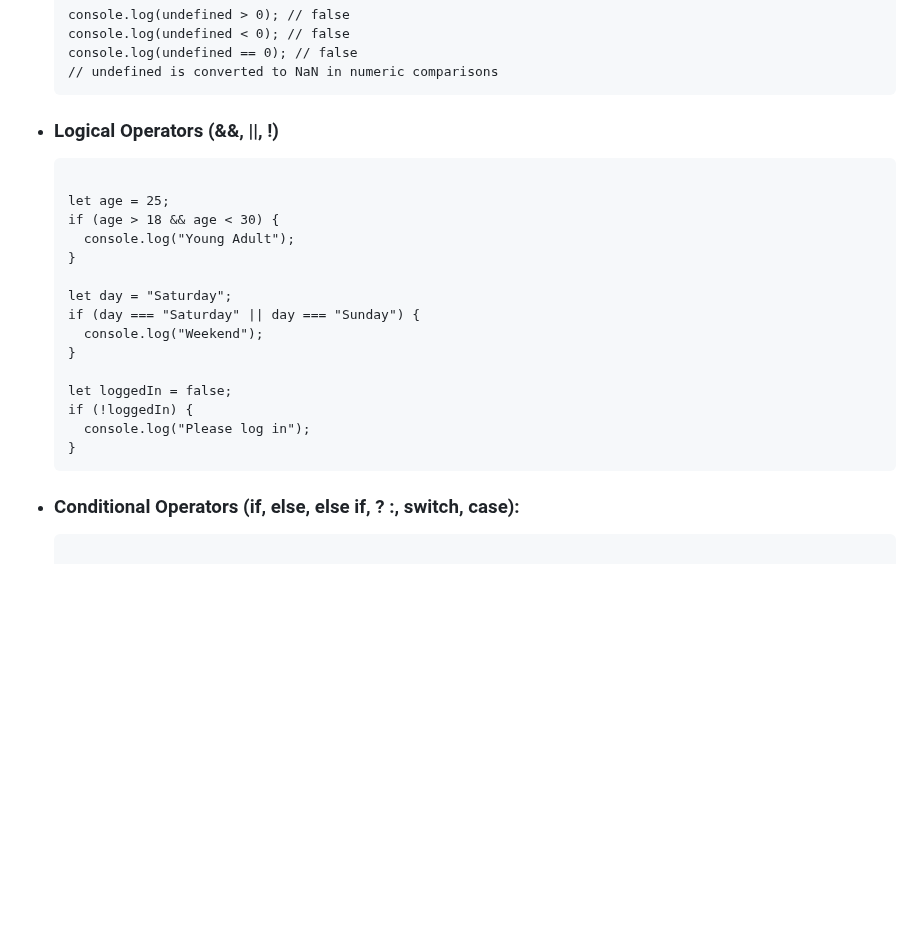
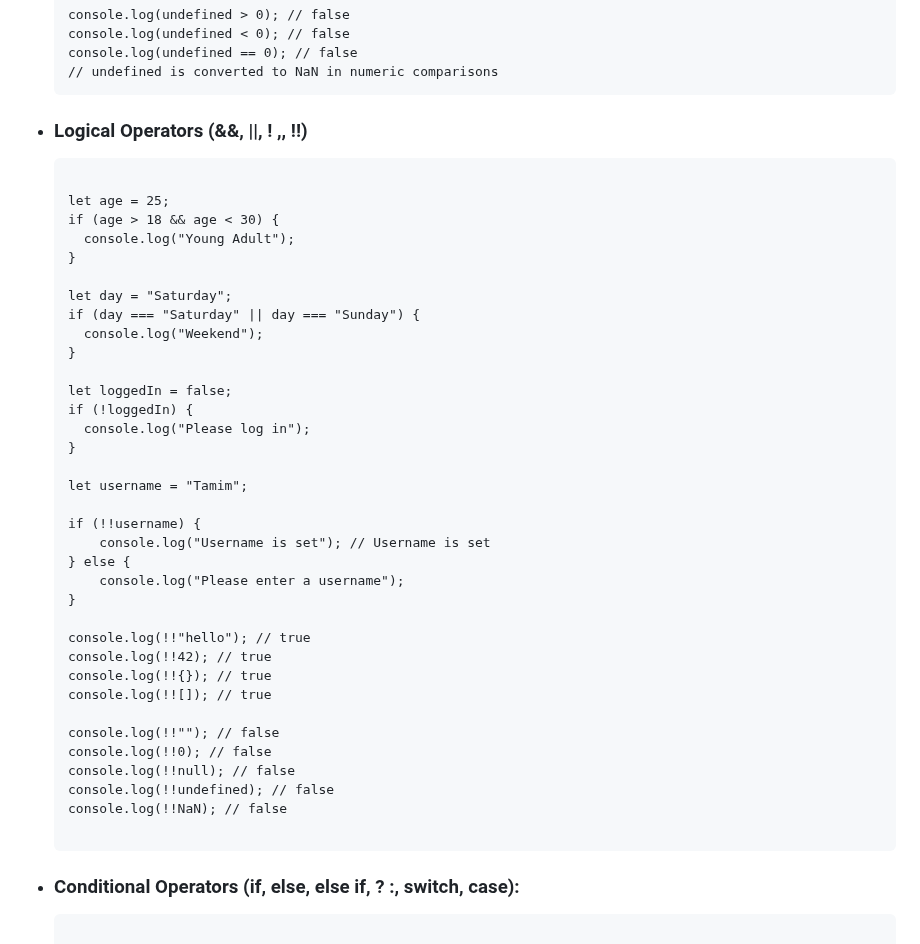
Before and after one commit to muhammad-tamim/JavaScript-notes, a Markdown page: README.md, the part around one of its changes. Rendered like a GitHub page; blank space fills up the shorter version.

```diff
--- a/README.md
+++ b/README.md
@@ -749,7 +752,7 @@ console.log(undefined == 0); // false
 </li>
 
 <li>
-  <h3 id="logical-operator">Logical Operators (&&, ||, !)</h3>
+  <h3 id="logical-operator">Logical Operators (&&, ||, ! ,, !!)</h3>
 
 <pre><code>
 let age = 25;
@@ -766,6 +769,26 @@ let loggedIn = false;
 if (!loggedIn) {
   console.log("Please log in");
 }
+
+let username = "Tamim";
+
+if (!!username) {
+    console.log("Username is set"); // Username is set
+} else {
+    console.log("Please enter a username");
+}
+
+console.log(!!"hello"); // true
+console.log(!!42); // true
+console.log(!!{}); // true
+console.log(!![]); // true
+
+console.log(!!""); // false
+console.log(!!0); // false
+console.log(!!null); // false
+console.log(!!undefined); // false
+console.log(!!NaN); // false
+
 </code></pre>
 </li>
 
```
Also changed, not shown: other parts of README.md (+44 -0 lines).
